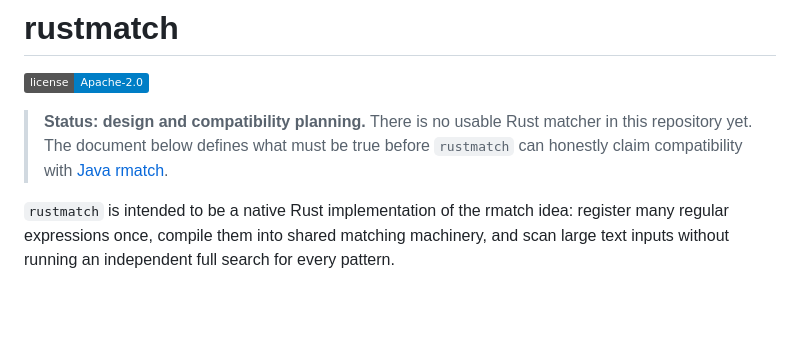
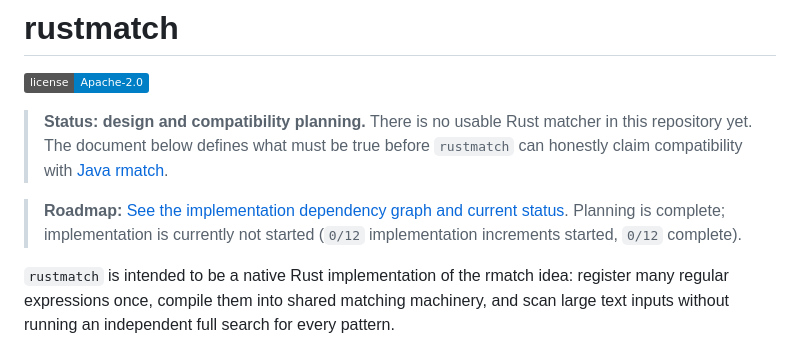
Before and after one commit to la3lma/rustmatch, a Markdown page: README.md, the part around the change. GitHub-like rendering; badges without logos; blank space fills up the shorter version.

Commit message:
docs: add implementation roadmap graph

```diff
--- a/README.md
+++ b/README.md
@@ -6,6 +6,10 @@
 > matcher in this repository yet. The document below defines what must be true
 > before `rustmatch` can honestly claim compatibility with
 > [Java rmatch](https://github.com/la3lma/rmatch).
+
+> **Roadmap:** [See the implementation dependency graph and current
+> status](docs/roadmap.md). Planning is complete; implementation is currently
+> not started (`0/12` implementation increments started, `0/12` complete).
 
 `rustmatch` is intended to be a native Rust implementation of the rmatch idea:
 register many regular expressions once, compile them into shared matching
```
Also changed, not shown: docs/roadmap.md (added, +158 -0 lines).
